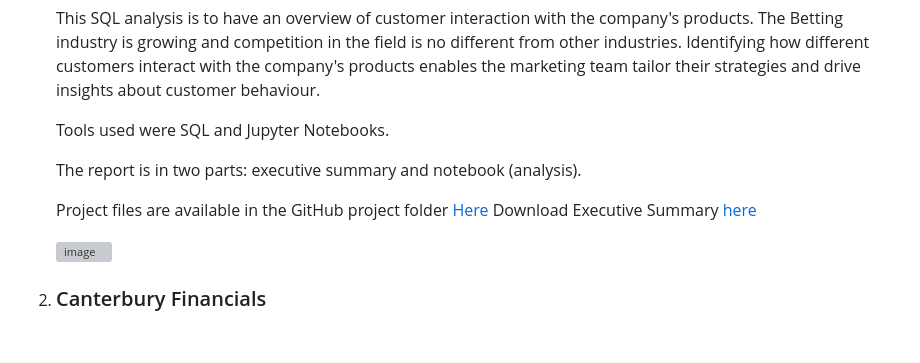
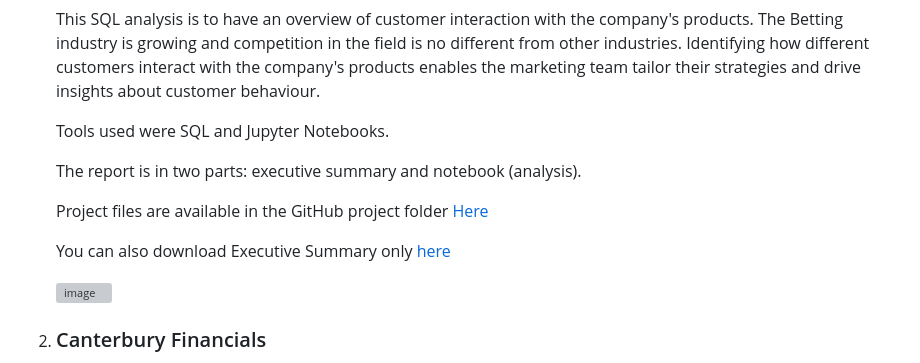
Before and after one commit to licaakwarteng/angelica, a Markdown page: index.md, the part around the change. Drawn GitHub-style; blank space fills up the shorter version; grey boxes are pictures that could not be loaded.

```diff
--- a/index.md
+++ b/index.md
@@ -23,8 +23,9 @@ However, kindly note that the names and elements have been altered to ensure dat
 
    The report is in two parts: executive summary and notebook (analysis).
 
-   Project files are available in the GitHub project folder <a href="https://github.com/licaakwarteng/Python_projects/blob/main/data_science/marketing">Here</a></n>
-   Download Executive Summary <a href="https://github.com/licaakwarteng/Python_projects/blob/main/data_science/marketing/CrishBet_consumer_behavior_executive_summary.docx">here</a>
+   Project files are available in the GitHub project folder <a href="https://github.com/licaakwarteng/Python_projects/blob/main/data_science/marketing">Here</a>
+
+   You can also download Executive Summary only <a href="https://github.com/licaakwarteng/Python_projects/blob/main/data_science/marketing/CrishBet_consumer_behavior_executive_summary.docx">here</a>
 
    <img width="288" height="202" alt="image" src="https://github.com/user-attachments/assets/f85fc061-ad02-4670-bf73-3482075c8576" />
 
```
